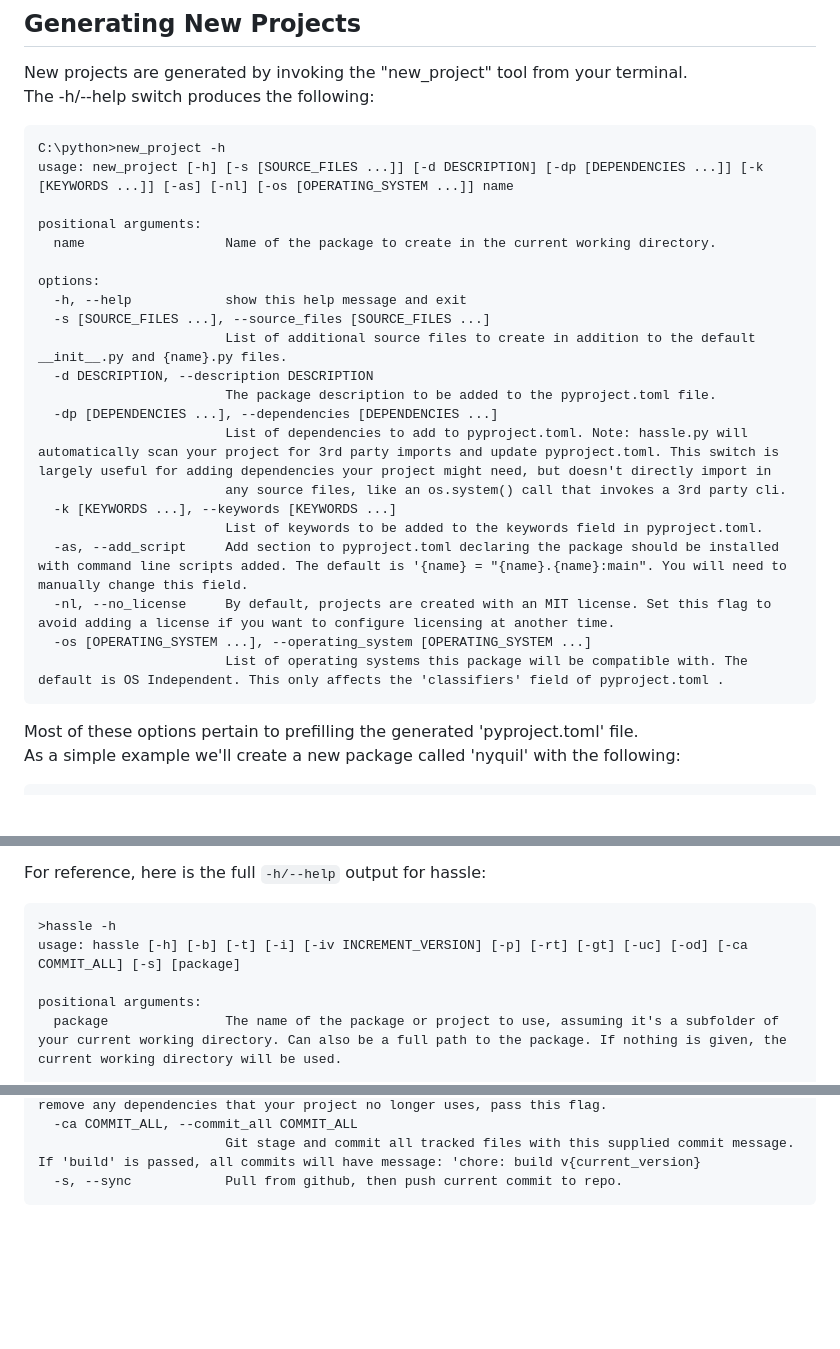
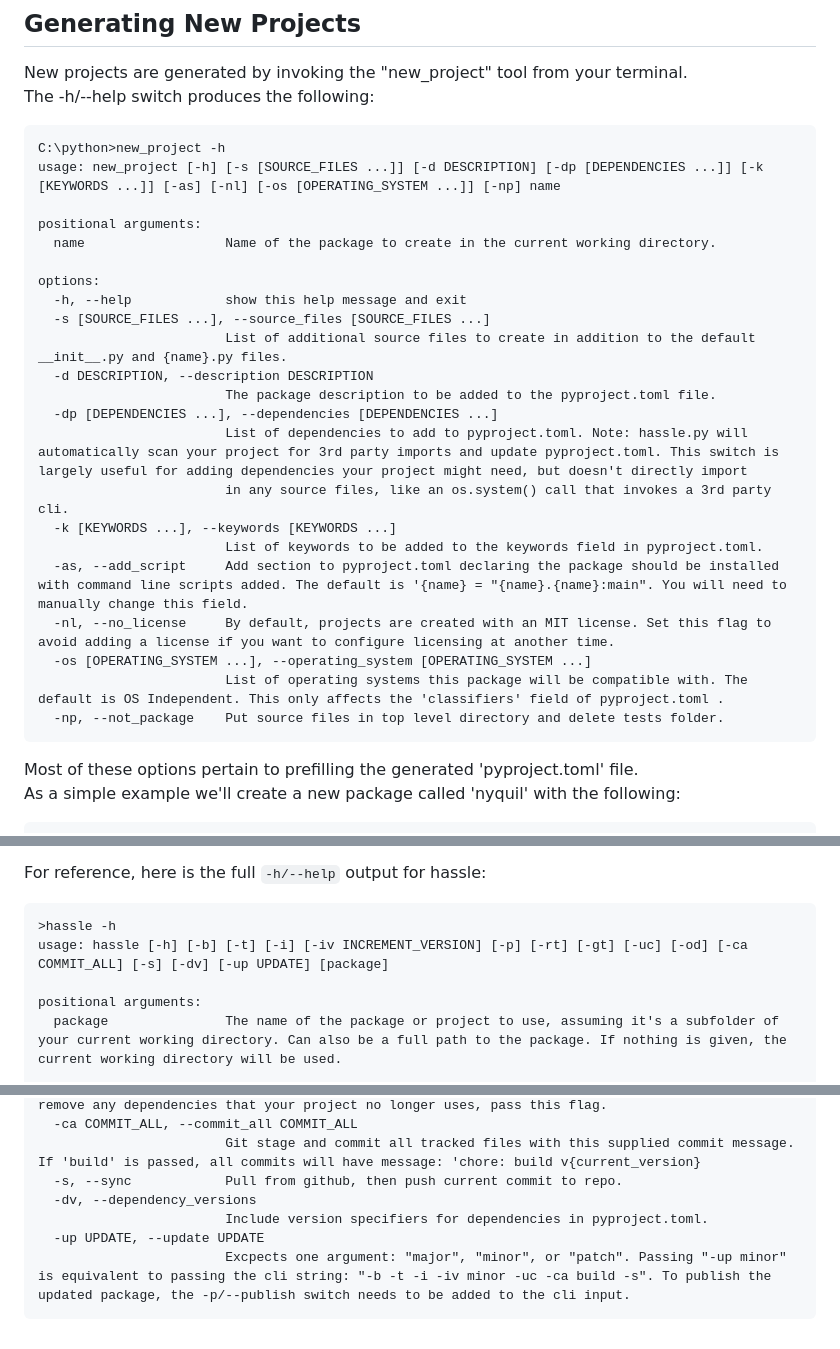
Before and after one commit to matt-manes/hassle, a Markdown page: README.md, 3 parts joined by grey strips. GitHub-like rendering; blank space fills up the shorter version.

Commit message:
chore: update readme

```diff
--- a/README.md
+++ b/README.md
@@ -71,7 +71,7 @@ The -h/--help switch produces the following:
 
 <pre>
 C:\python>new_project -h
-usage: new_project [-h] [-s [SOURCE_FILES ...]] [-d DESCRIPTION] [-dp [DEPENDENCIES ...]] [-k [KEYWORDS ...]] [-as] [-nl] [-os [OPERATING_SYSTEM ...]] name
+usage: new_project [-h] [-s [SOURCE_FILES ...]] [-d DESCRIPTION] [-dp [DEPENDENCIES ...]] [-k [KEYWORDS ...]] [-as] [-nl] [-os [OPERATING_SYSTEM ...]] [-np] name
 
 positional arguments:
   name                  Name of the package to create in the current working directory.
@@ -83,14 +83,15 @@ options:
   -d DESCRIPTION, --description DESCRIPTION
                         The package description to be added to the pyproject.toml file.
   -dp [DEPENDENCIES ...], --dependencies [DEPENDENCIES ...]
-                        List of dependencies to add to pyproject.toml. Note: hassle.py will automatically scan your project for 3rd party imports and update pyproject.toml. This switch is largely useful for adding dependencies your project might need, but doesn't directly import in
-                        any source files, like an os.system() call that invokes a 3rd party cli.
+                        List of dependencies to add to pyproject.toml. Note: hassle.py will automatically scan your project for 3rd party imports and update pyproject.toml. This switch is largely useful for adding dependencies your project might need, but doesn't directly import
+                        in any source files, like an os.system() call that invokes a 3rd party cli.
   -k [KEYWORDS ...], --keywords [KEYWORDS ...]
                         List of keywords to be added to the keywords field in pyproject.toml.
   -as, --add_script     Add section to pyproject.toml declaring the package should be installed with command line scripts added. The default is '{name} = "{name}.{name}:main". You will need to manually change this field.
   -nl, --no_license     By default, projects are created with an MIT license. Set this flag to avoid adding a license if you want to configure licensing at another time.
   -os [OPERATING_SYSTEM ...], --operating_system [OPERATING_SYSTEM ...]
                         List of operating systems this package will be compatible with. The default is OS Independent. This only affects the 'classifiers' field of pyproject.toml .
+  -np, --not_package    Put source files in top level directory and delete tests folder.
 </pre>
 
 Most of these options pertain to prefilling the generated 'pyproject.toml' file.<br>
@@ -505,7 +506,7 @@ For reference, here is the full `-h/--help` output for hassle:
 
 <pre>
 >hassle -h
-usage: hassle [-h] [-b] [-t] [-i] [-iv INCREMENT_VERSION] [-p] [-rt] [-gt] [-uc] [-od] [-ca COMMIT_ALL] [-s] [package]
+usage: hassle [-h] [-b] [-t] [-i] [-iv INCREMENT_VERSION] [-p] [-rt] [-gt] [-uc] [-od] [-ca COMMIT_ALL] [-s] [-dv] [-up UPDATE] [package]
 
 positional arguments:
   package               The name of the package or project to use, assuming it's a subfolder of your current working directory. Can also be a full path to the package. If nothing is given, the current working directory will be used.
@@ -529,4 +530,8 @@ options:
   -ca COMMIT_ALL, --commit_all COMMIT_ALL
                         Git stage and commit all tracked files with this supplied commit message. If 'build' is passed, all commits will have message: 'chore: build v{current_version}
   -s, --sync            Pull from github, then push current commit to repo.
+  -dv, --dependency_versions
+                        Include version specifiers for dependencies in pyproject.toml.
+  -up UPDATE, --update UPDATE
+                        Excpects one argument: "major", "minor", or "patch". Passing "-up minor" is equivalent to passing the cli string: "-b -t -i -iv minor -uc -ca build -s". To publish the updated package, the -p/--publish switch needs to be added to the cli input.
 </pre>
```
